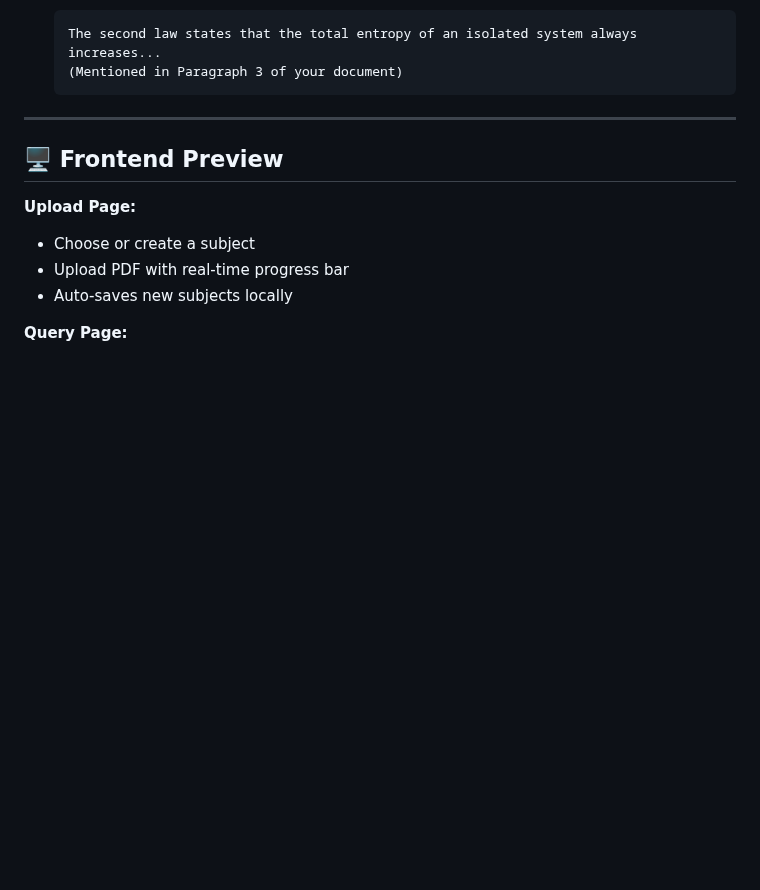
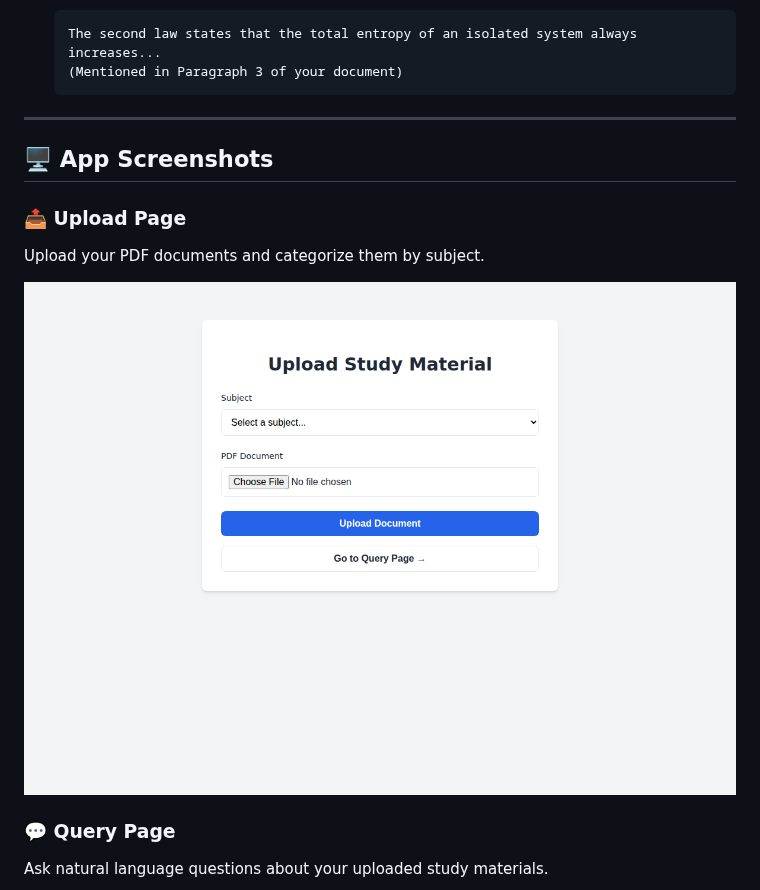
Before and after one commit to HassanCodesIt/RAG-Study-Assistant, a Markdown page: README.md, the part around one of its changes. GitHub-like rendering; pictures changed too: screenshots/upload_page.png (added); blank space fills up the shorter version.

Commit message:
feat: add app screenshots to README
Agent-Logs-Url: https://github.com/HassanCodesIt/RAG-Study-Assistant/sessions/0529d8c2-026a-40dd-bad4-3ffaa74eeffa

Co-authored-by: HassanCodesIt <186935333+HassanCodesIt@users.noreply.github.com>

```diff
--- a/README.md
+++ b/README.md
@@ -190,13 +190,13 @@ Access it at 👉 **[http://127.0.0.1:8000](http://127.0.0.1:8000)**
 
 ---
 
-## 🖥️ Frontend Preview
+## 🖥️ App Screenshots
 
-**Upload Page:**
+### 📤 Upload Page
+Upload your PDF documents and categorize them by subject.
 
-* Choose or create a subject
-* Upload PDF with real-time progress bar
-* Auto-saves new subjects locally
+![Upload Page](screenshots/upload_page.png)
 
-**Query Page:**
+### 💬 Query Page
+Ask natural language questions about your uploaded study materials.
 
```
Also changed, not shown: other parts of README.md (+6 -2 lines), screenshots/query_page.png (added), screenshots/query_with_answer.png (added).
